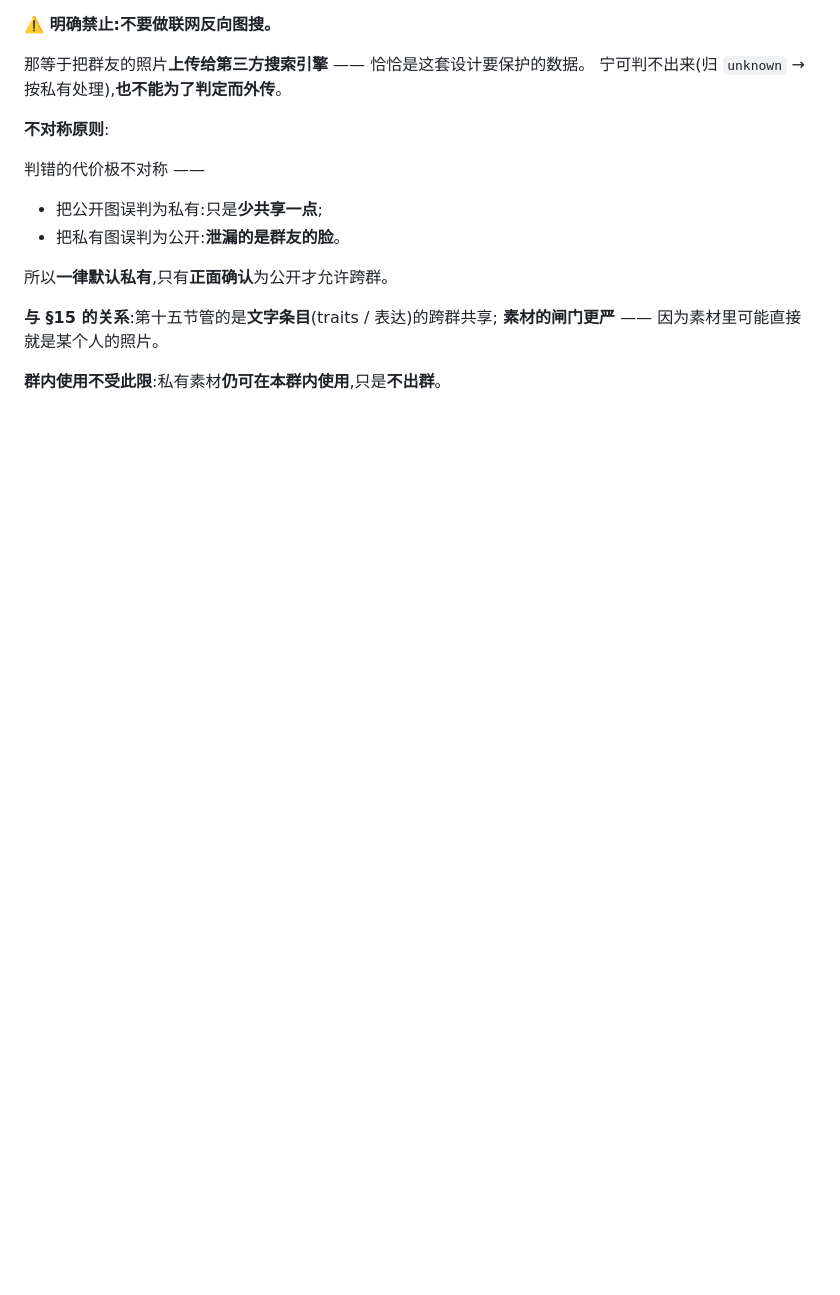
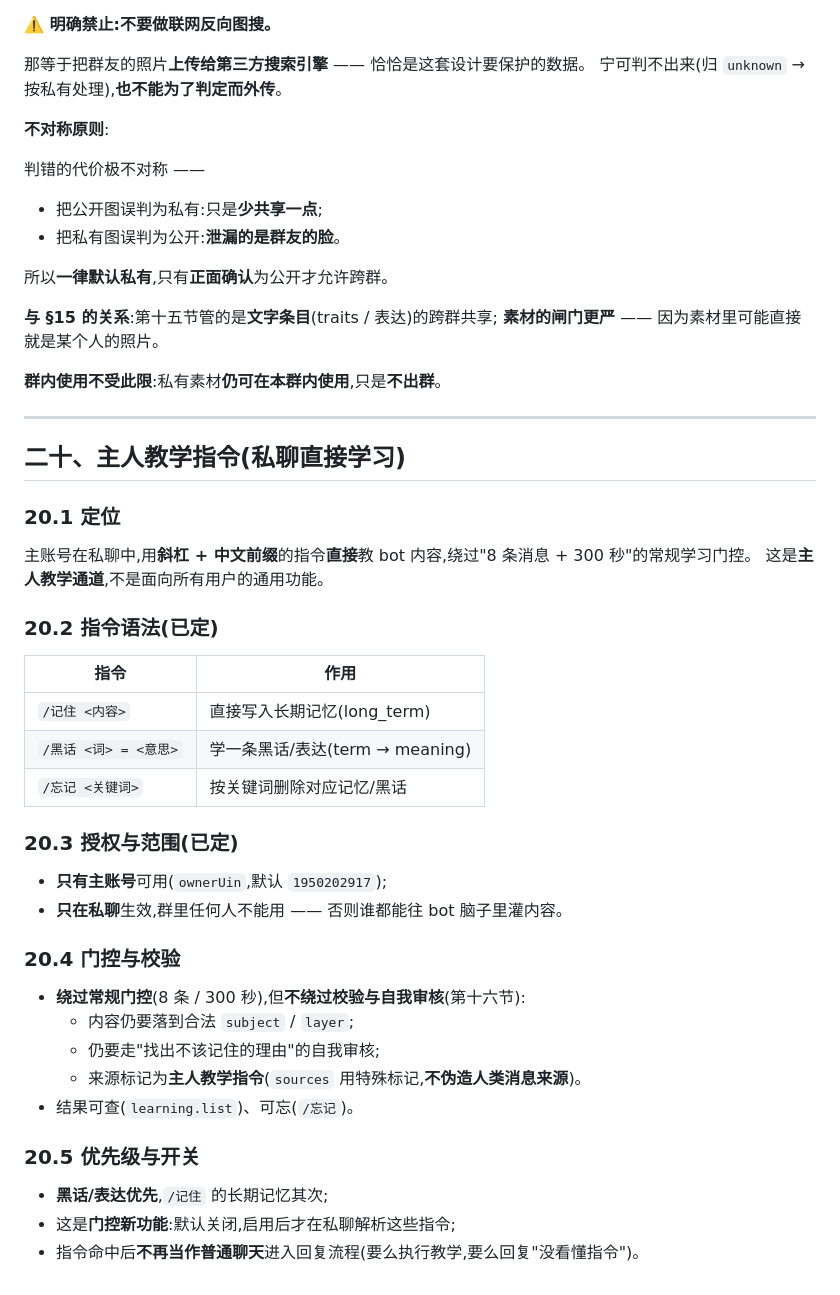
Before and after one commit to kar1n1911/qq-inner-agent, a Markdown page: docs/prompt-and-learning-design.md, the part around the change. GitHub-like rendering; blank space fills up the shorter version.

Commit message:
Record the owner teaching commands and scope the phase
The main account can teach the bot directly in private chat with slash-plus-Chinese
commands (记住/黑话/忘记), skipping the eight-message and three-hundred-second gate
but not the validation and self-review, with the source marked as owner teaching
rather than a fabricated human message. Only the owner uin may use it, and only in
private chat, so no group can inject content.

```diff
--- a/docs/prompt-and-learning-design.md
+++ b/docs/prompt-and-learning-design.md
@@ -1128,3 +1128,39 @@ P(use) = base × g(敏感度) × h(对私聊人的好感度)
 **素材的闸门更严** —— 因为素材里可能直接就是某个人的照片。
 
 **群内使用不受此限**:私有素材**仍可在本群内使用**,只是**不出群**。
+
+---
+
+## 二十、主人教学指令(私聊直接学习)
+
+### 20.1 定位
+
+主账号在私聊中,用**斜杠 + 中文前缀**的指令**直接**教 bot 内容,绕过"8 条消息 + 300 秒"的常规学习门控。
+这是**主人教学通道**,不是面向所有用户的通用功能。
+
+### 20.2 指令语法(已定)
+
+| 指令 | 作用 |
+| --- | --- |
+| `/记住 <内容>` | 直接写入长期记忆(long_term) |
+| `/黑话 <词> = <意思>` | 学一条黑话/表达(term → meaning) |
+| `/忘记 <关键词>` | 按关键词删除对应记忆/黑话 |
+
+### 20.3 授权与范围(已定)
+
+- **只有主账号**可用(`ownerUin`,默认 `1950202917`);
+- **只在私聊**生效,群里任何人不能用 —— 否则谁都能往 bot 脑子里灌内容。
+
+### 20.4 门控与校验
+
+- **绕过常规门控**(8 条 / 300 秒),但**不绕过校验与自我审核**(第十六节):
+  - 内容仍要落到合法 `subject` / `layer`;
+  - 仍要走"找出不该记住的理由"的自我审核;
+  - 来源标记为**主人教学指令**(`sources` 用特殊标记,**不伪造人类消息来源**)。
+- 结果可查(`learning.list`)、可忘(`/忘记`)。
+
+### 20.5 优先级与开关
+
+- **黑话/表达优先**,`/记住` 的长期记忆其次;
+- 这是**门控新功能**:默认关闭,启用后才在私聊解析这些指令;
+- 指令命中后**不再当作普通聊天**进入回复流程(要么执行教学,要么回复"没看懂指令")。
```
Also changed, not shown: 1 other file.
